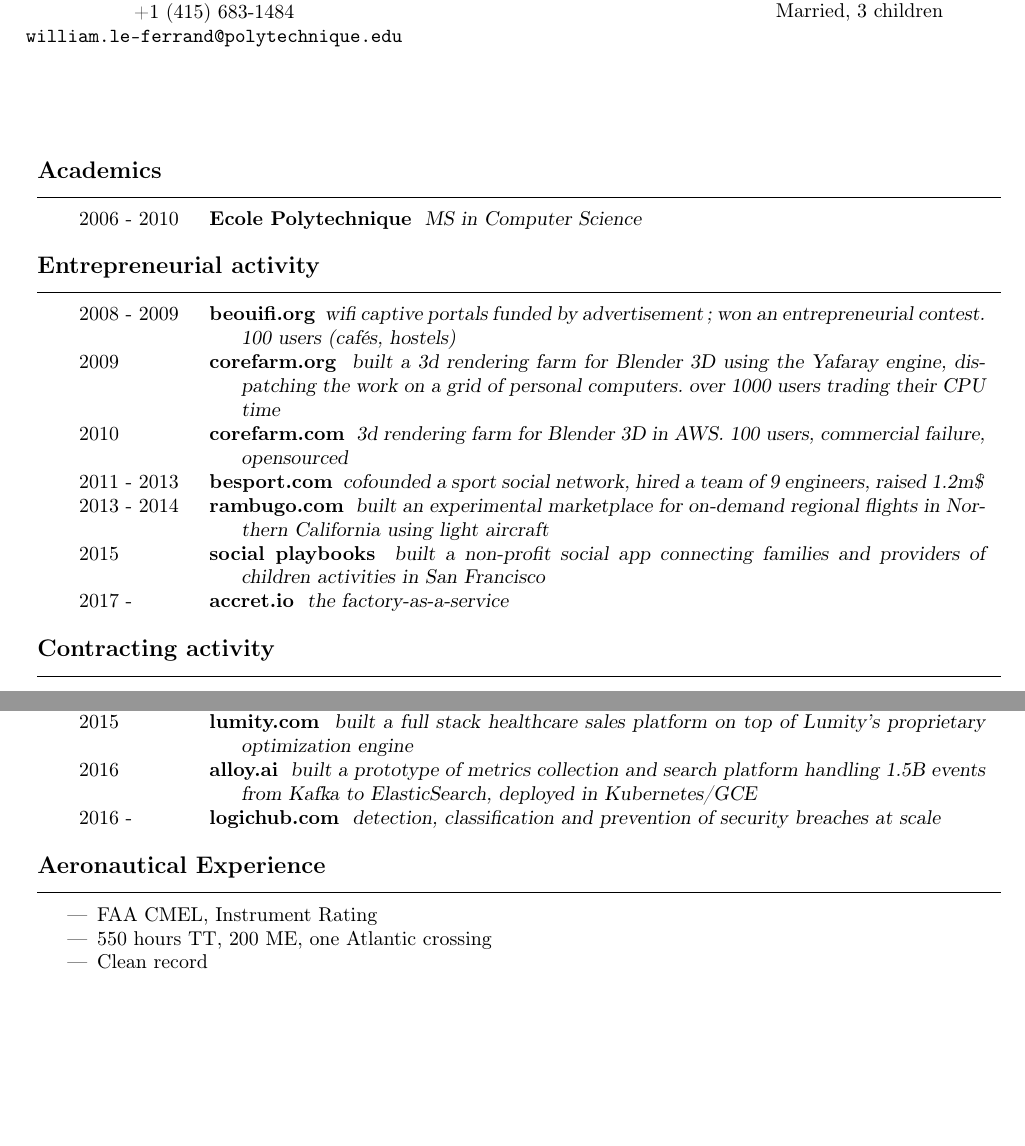
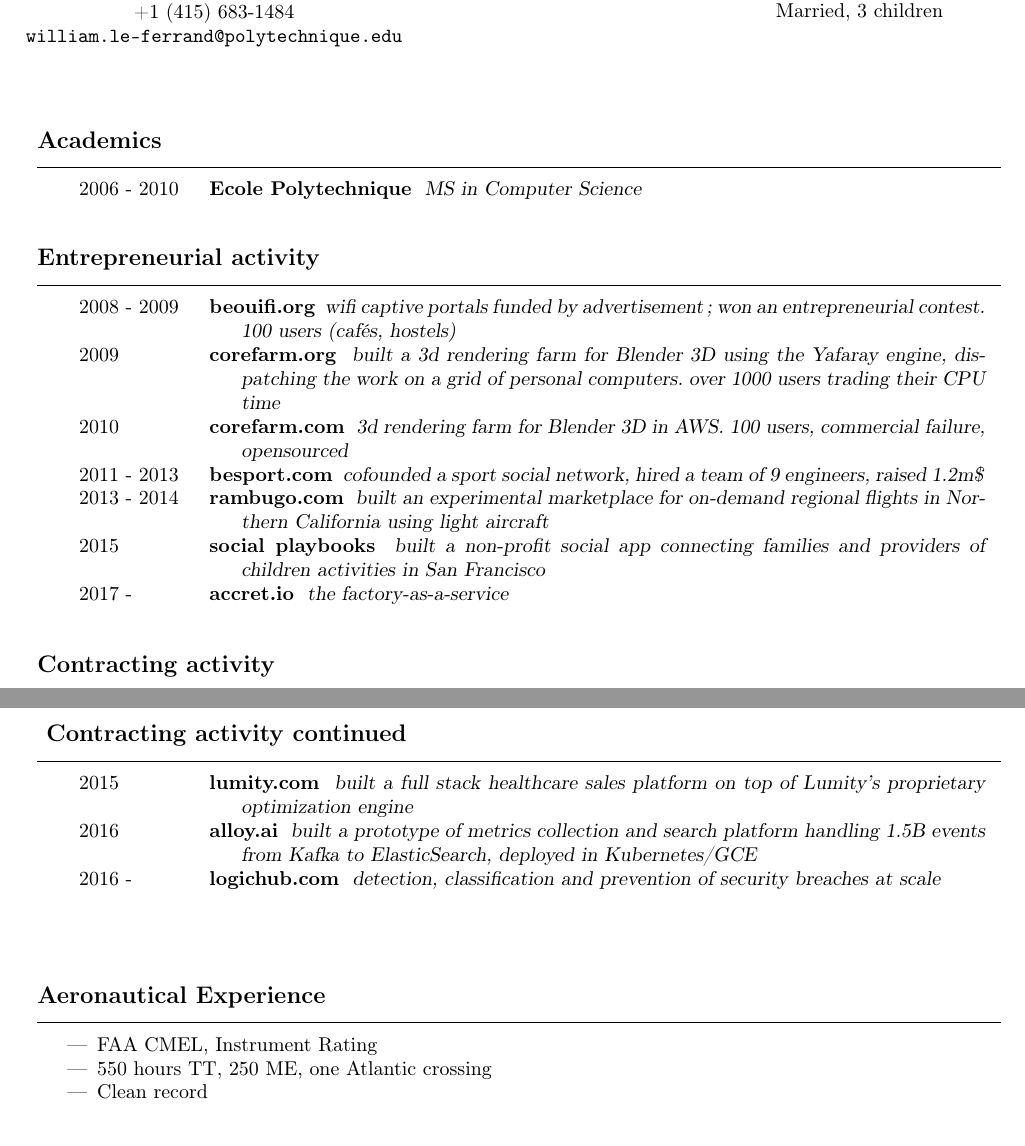
Before and after one commit to williamleferrand/williamleferrand.github.com, a LaTeX CV (resume/cv.tex, which reads resume/cv.cls): two parts of pages 1 and 2 of 2, joined at a grey line, cut so that both start at the same text, the shorter picture padded with empty space. Compiled offline with pdfLaTeX; the source files are stored in an older character set and shown here as Unicode.

Commit message:
reformatting the resume

```diff
--- a/resume/cv.cls
+++ b/resume/cv.cls
@@ -36,7 +36,7 @@
 
 % L'utilisateur peut les redéfinir ceux-ci «\renewcommand» si besoin :
 
-\newcommand{\espaceInterRubrique}{\medskip\vspace{\stretch{0.0}}}
+\newcommand{\espaceInterRubrique}{\medskip\vspace{\stretch{1.0}}}
 
 % L'utilisateur peut les redéfinir ceux-ci «\setlength» si besoin :
 
--- a/resume/cv.tex
+++ b/resume/cv.tex
@@ -36,7 +36,7 @@
 \end{etatcivil}
 \end{chapeau}
 
-\vspace{2mm}
+\vspace{10mm}
 
 	%%%%%%%%%%%%%%%%%%
 	% Bloc rubriques %
@@ -119,6 +125,15 @@
      metrics collection and storage platform handling 2M dps from Kafka
    to Cassandra, deployed in AWS} \\
 
+
+\end{rubriquetableau}
+
+
+\vspace{0.2cm}
+
+\begin{rubriquetableau}[3.0cm]{ Contracting activity continued}
+
+
 2015
 & \activite{lumity.com}
    \comment{built a full stack healthcare sales platform on top of
@@ -140,7 +155,7 @@
 \begin{rubrique}{Aeronautical Experience}
 \begin{itemize}
 \item FAA CMEL, Instrument Rating
-\item 550 hours TT, 200 ME, one Atlantic crossing
+\item 550 hours TT, 250 ME, one Atlantic crossing
 \item Clean record
 \end{itemize}
 \end{rubrique}
```
Also changed, not shown: resume/cv.pdf, resume/cv.tex (6 more changed lines).
